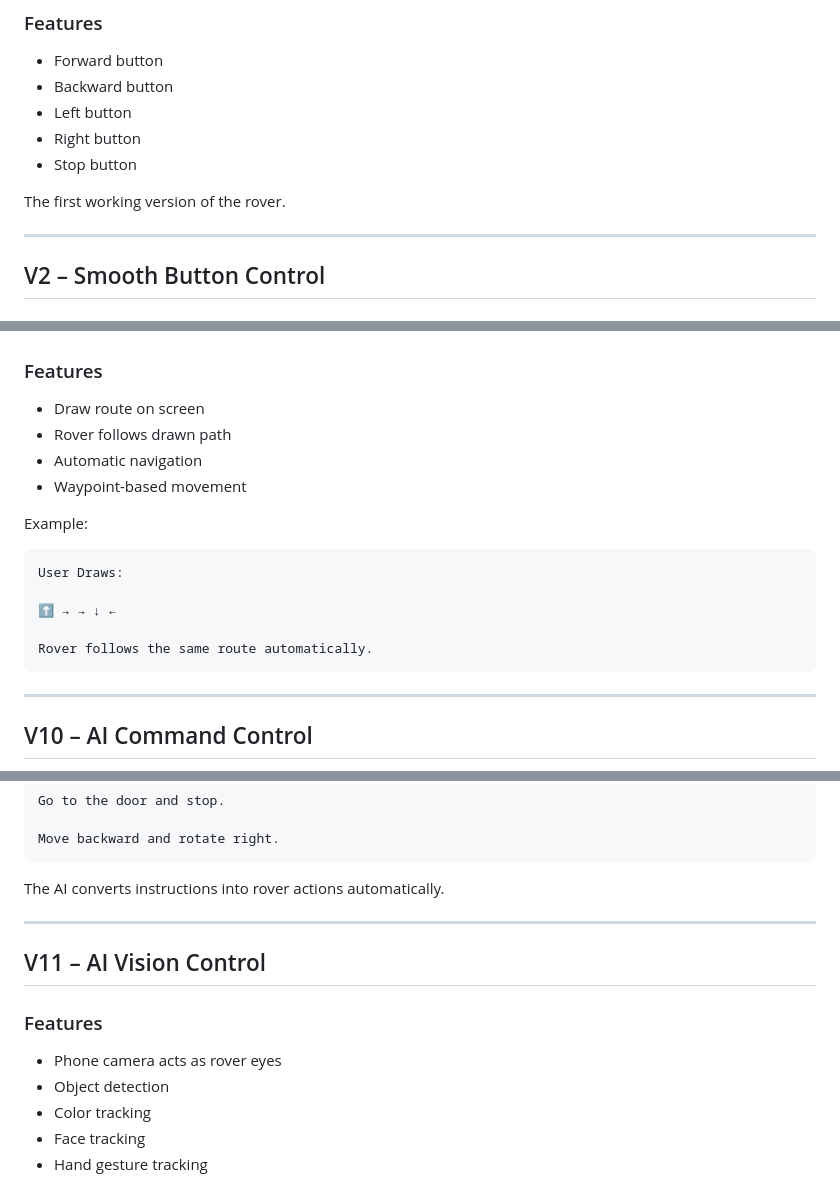
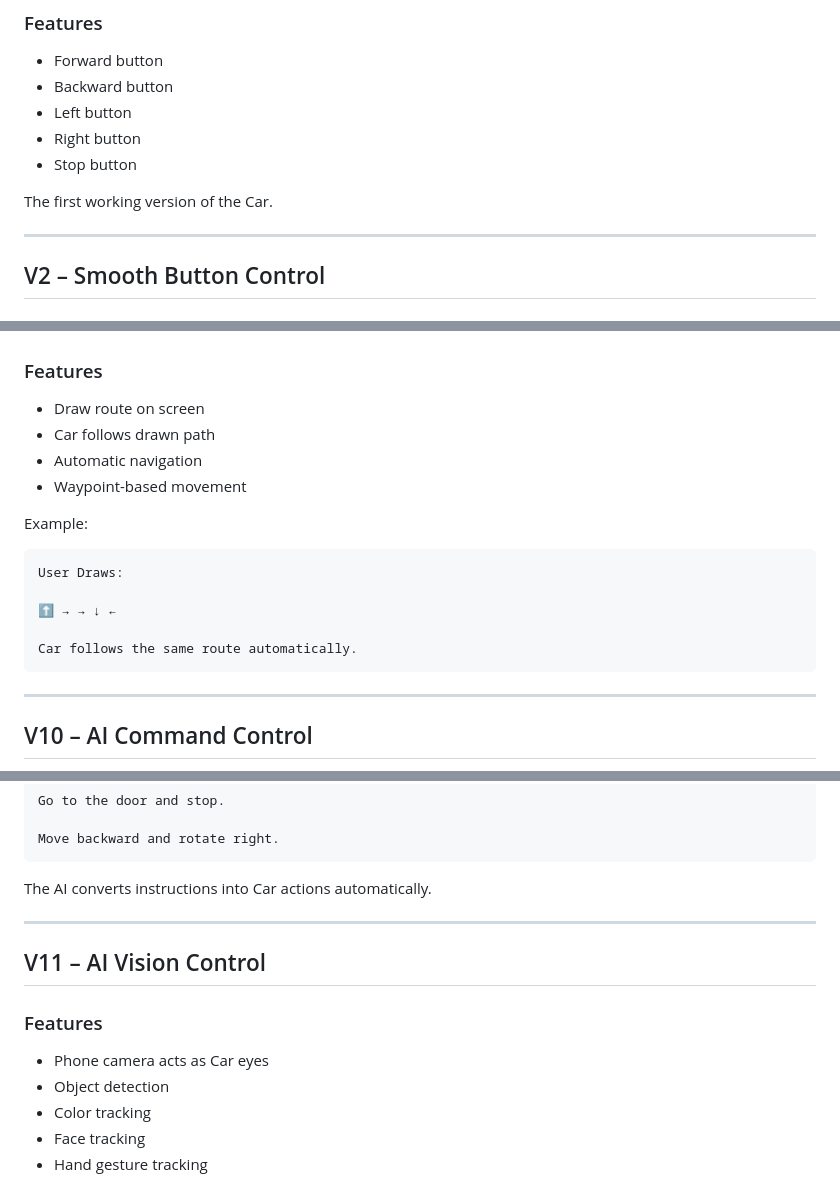
Before and after one commit to a-amansharma/esp32-six-wheel-drive, a Markdown page: README.md, 3 parts joined by grey strips. Drawn GitHub-style.

````diff
--- a/README.md
+++ b/README.md
@@ -63,7 +63,7 @@ The journey begins with simple button controls and gradually progresses toward A
 * Right button
 * Stop button
 
-The first working version of the rover.
+The first working version of the Car.
 
 ---
 
@@ -171,7 +171,7 @@ Stop
 ### Features
 
 * Draw route on screen
-* Rover follows drawn path
+* Car follows drawn path
 * Automatic navigation
 * Waypoint-based movement
 
@@ -182,7 +182,7 @@ User Draws:
 
 ⬆ → → ↓ ←
 
-Rover follows the same route automatically.
+Car follows the same route automatically.
 ```
 
 ---
@@ -205,7 +205,7 @@ Go to the door and stop.
 Move backward and rotate right.
 ```
 
-The AI converts instructions into rover actions automatically.
+The AI converts instructions into Car actions automatically.
 
 ---
 
@@ -213,7 +213,7 @@ The AI converts instructions into rover actions automatically.
 
 ### Features
 
-* Phone camera acts as rover eyes
+* Phone camera acts as Car eyes
 * Object detection
 * Color tracking
 * Face tracking
````
Also changed, not shown: other parts of README.md (+10 -10 lines).
